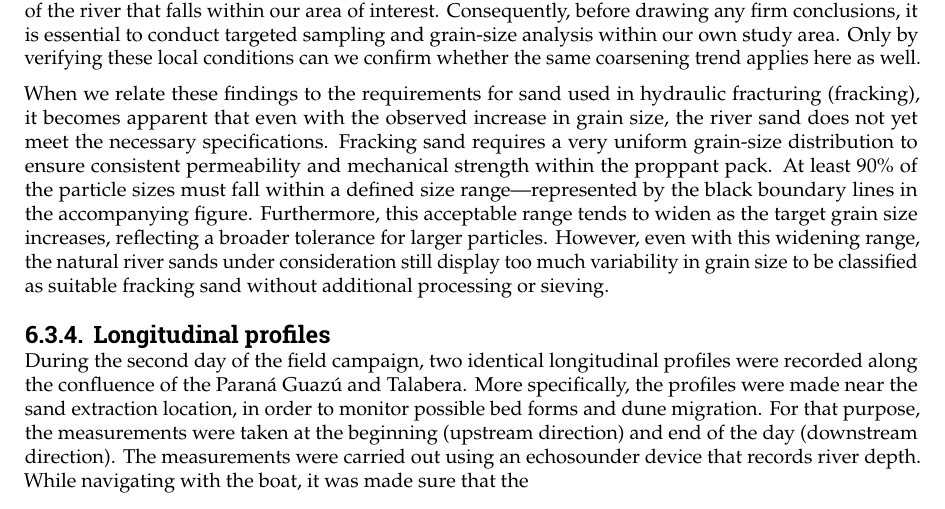
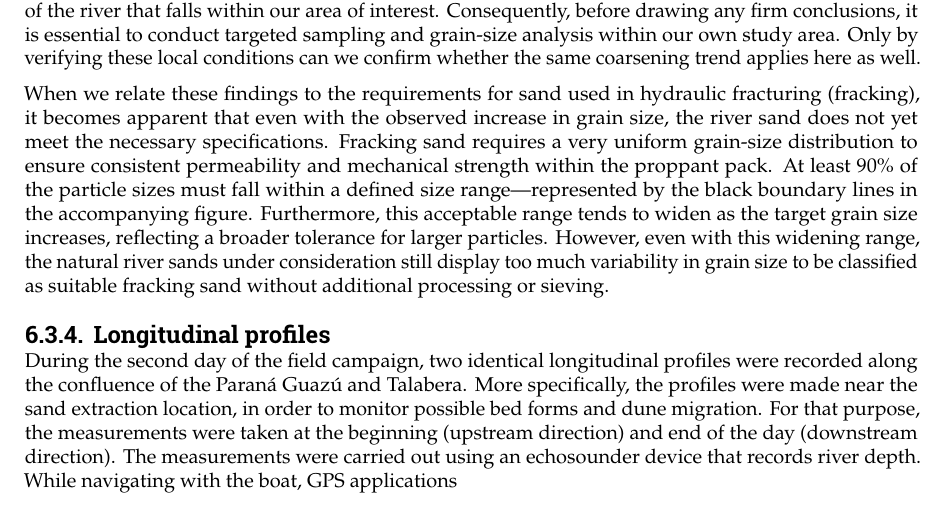
Before and after one commit to Njeapp2/bibtex, a LaTeX thesis (report.tex, which reads mainmatter/6-Hydroanalysis.tex): part of page 72 of 122, cut so that both start at the same text. Compiled offline with pdfLaTeX.

Commit message:
Update on Overleaf.

```diff
--- a/mainmatter/6-Hydroanalysis.tex
+++ b/mainmatter/6-Hydroanalysis.tex
@@ -610,7 +610,7 @@ Furthermore, this acceptable range tends to widen as the target grain size incre
 
 
 \subsection{Longitudinal profiles}
-During the second day of the field campaign, two identical longitudinal profiles were recorded along the confluence of the Paraná Guazú and Talabera. More specifically, the profiles were made near the sand extraction location, in order to monitor possible bed forms and dune migration. For that purpose, the measurements were taken at the beginning (upstream direction) and end of the day (downstream direction). The measurements were carried out using an echosounder device that records river depth. While navigating with the boat, it was made sure that the
+During the second day of the field campaign, two identical longitudinal profiles were recorded along the confluence of the Paraná Guazú and Talabera. More specifically, the profiles were made near the sand extraction location, in order to monitor possible bed forms and dune migration. For that purpose, the measurements were taken at the beginning (upstream direction) and end of the day (downstream direction). The measurements were carried out using an echosounder device that records river depth. While navigating with the boat, GPS applications
 
 
 
```
